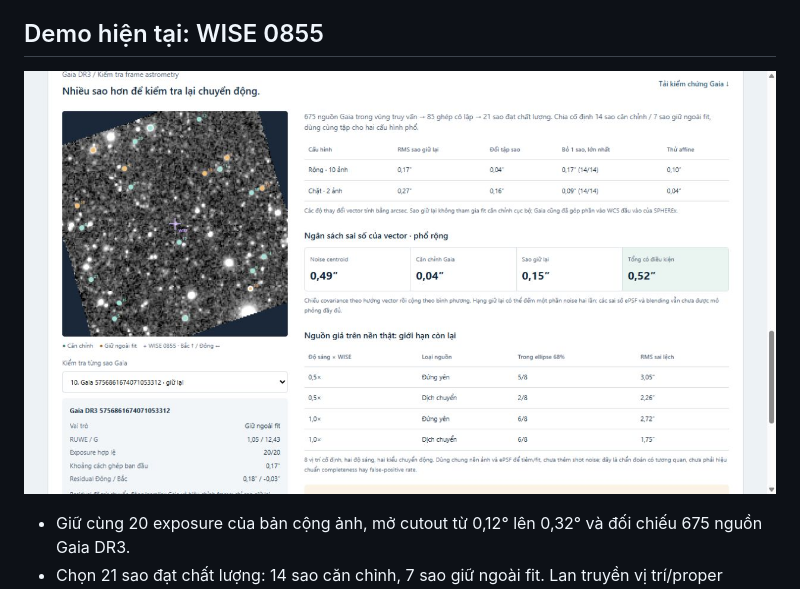
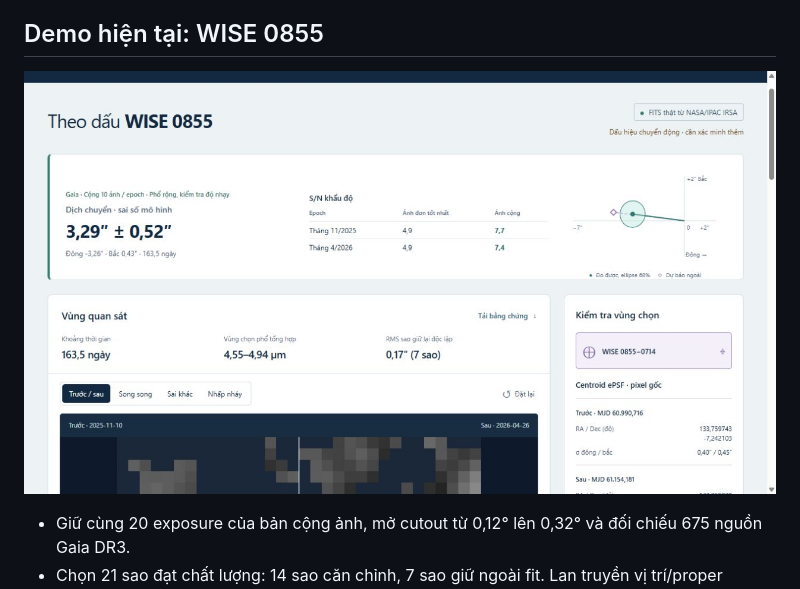
Before and after one commit to dakiemdarktharr/nosleepclub_nasa_spherex, a Markdown page: README.md, the part around the change. GitHub-like rendering; pictures changed too: docs/wise0855-production.jpg (added).

```diff
--- a/README.md
+++ b/README.md
@@ -8,7 +8,7 @@ Production: **https://nosleepclub-nasa-spherex.vercel.app** · [Deployment](docs
 
 ## Demo hiện tại: WISE 0855
 
-![WISE 0855 Gaia validation](docs/wise0855-gaia-validation.jpg)
+![WISE 0855 production](docs/wise0855-production.jpg)
 
 - Giữ cùng 20 exposure của bản cộng ảnh, mở cutout từ 0,12° lên 0,32° và đối chiếu 675 nguồn Gaia DR3.
 - Chọn 21 sao đạt chất lượng: 14 sao căn chỉnh, 7 sao giữ ngoài fit. Lan truyền vị trí/proper motion/parallax và covariance Gaia đến ngày quan sát.
```
Also changed, not shown: AGENTS.md (+1 -1 lines), docs/DEPLOYMENT.md (+4 -0 lines), 2 other files.
